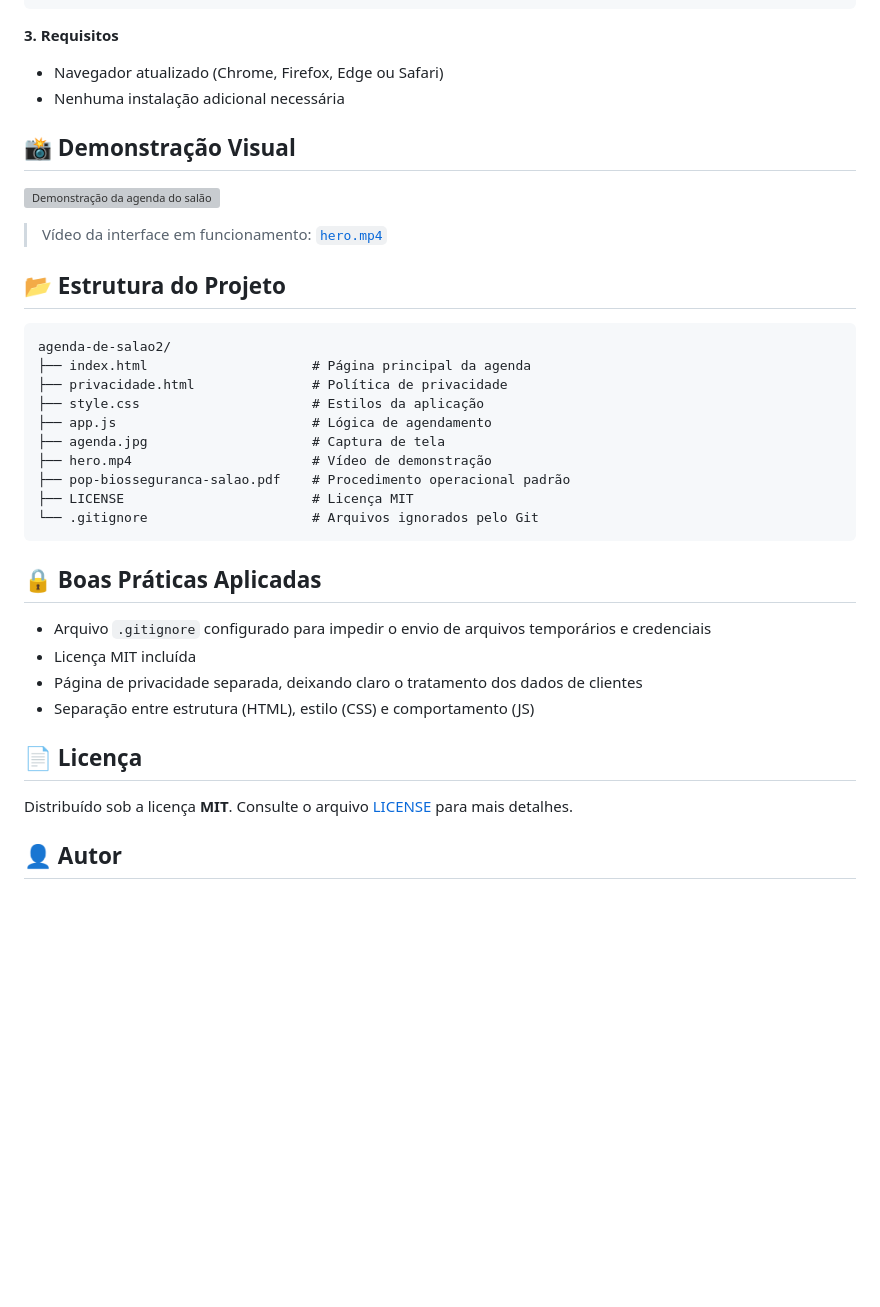
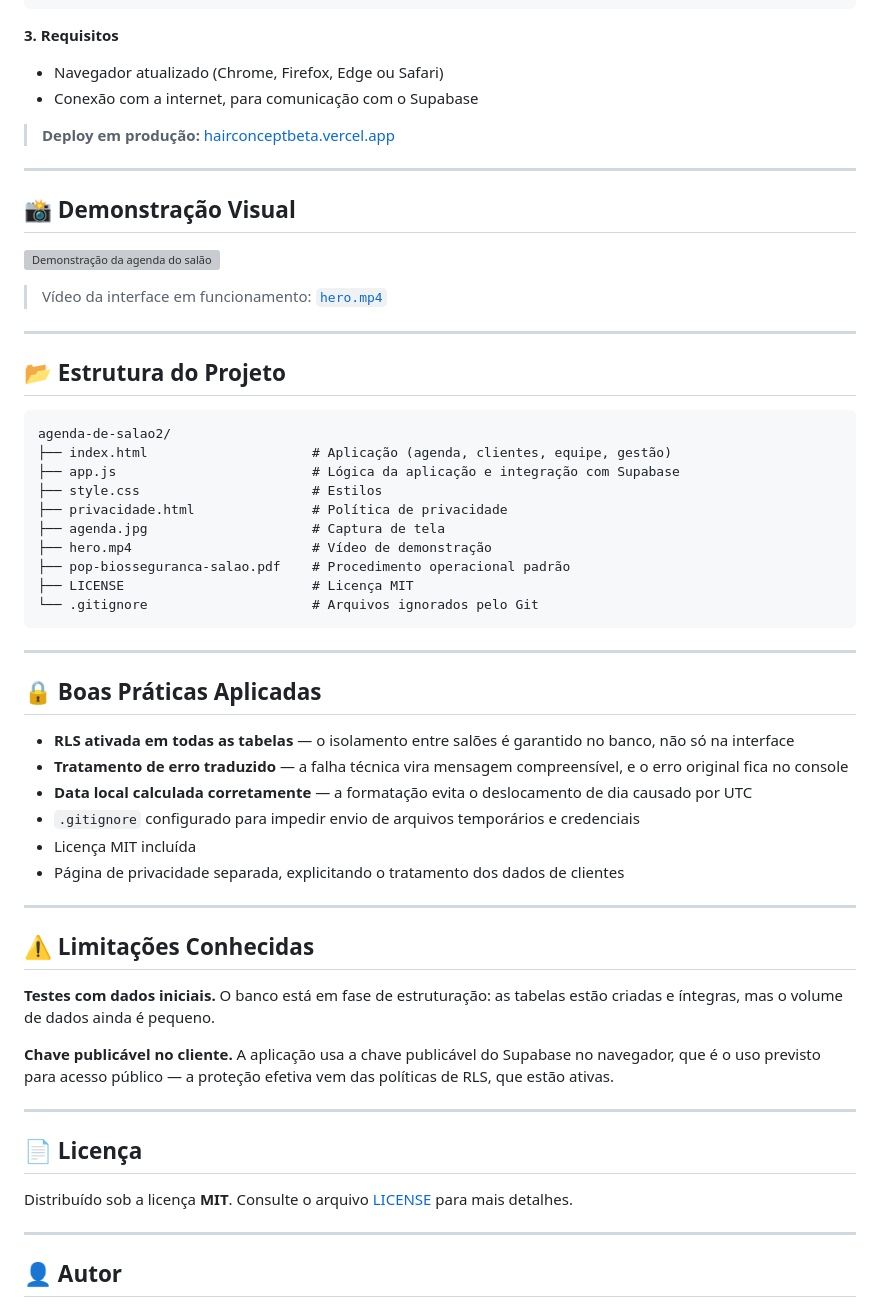
Before and after one commit to rodrigocode2/agenda-de-salao2, a Markdown page: README.md, the part around one of its changes. Rendered like a GitHub page; blank space fills up the shorter version; grey boxes are pictures that could not be loaded.

````diff
--- a/README.md
+++ b/README.md
@@ -53,7 +130,11 @@ python3 -m http.server 8000
 **3. Requisitos**
 
 - Navegador atualizado (Chrome, Firefox, Edge ou Safari)
-- Nenhuma instalação adicional necessária
+- Conexão com a internet, para comunicação com o Supabase
+
+> **Deploy em produção:** [hairconceptbeta.vercel.app](https://hairconceptbeta.vercel.app)
+
+---
 
 ## 📸 Demonstração Visual
 
@@ -61,14 +142,16 @@ python3 -m http.server 8000
 
 > Vídeo da interface em funcionamento: [`hero.mp4`](hero.mp4)
 
+---
+
 ## 📂 Estrutura do Projeto
 
 ```
 agenda-de-salao2/
-├── index.html                     # Página principal da agenda
+├── index.html                     # Aplicação (agenda, clientes, equipe, gestão)
+├── app.js                         # Lógica da aplicação e integração com Supabase
+├── style.css                      # Estilos
 ├── privacidade.html               # Política de privacidade
-├── style.css                      # Estilos da aplicação
-├── app.js                         # Lógica de agendamento
 ├── agenda.jpg                     # Captura de tela
 ├── hero.mp4                       # Vídeo de demonstração
 ├── pop-biosseguranca-salao.pdf    # Procedimento operacional padrão
@@ -76,16 +159,32 @@ agenda-de-salao2/
 └── .gitignore                     # Arquivos ignorados pelo Git
 ```
 
+---
+
 ## 🔒 Boas Práticas Aplicadas
 
-- Arquivo `.gitignore` configurado para impedir o envio de arquivos temporários e credenciais
+- **RLS ativada em todas as tabelas** — o isolamento entre salões é garantido no banco, não só na interface
+- **Tratamento de erro traduzido** — a falha técnica vira mensagem compreensível, e o erro original fica no console
+- **Data local calculada corretamente** — a formatação evita o deslocamento de dia causado por UTC
+- `.gitignore` configurado para impedir envio de arquivos temporários e credenciais
 - Licença MIT incluída
-- Página de privacidade separada, deixando claro o tratamento dos dados de clientes
-- Separação entre estrutura (HTML), estilo (CSS) e comportamento (JS)
+- Página de privacidade separada, explicitando o tratamento dos dados de clientes
+
+---
+
+## ⚠️ Limitações Conhecidas
+
+**Testes com dados iniciais.** O banco está em fase de estruturação: as tabelas estão criadas e íntegras, mas o volume de dados ainda é pequeno.
+
+**Chave publicável no cliente.** A aplicação usa a chave publicável do Supabase no navegador, que é o uso previsto para acesso público — a proteção efetiva vem das políticas de RLS, que estão ativas.
+
+---
 
 ## 📄 Licença
 
 Distribuído sob a licença **MIT**. Consulte o arquivo [LICENSE](LICENSE) para mais detalhes.
+
+---
 
 ## 👤 Autor
 
````
Also changed, not shown: other parts of README.md (+90 -13 lines).
